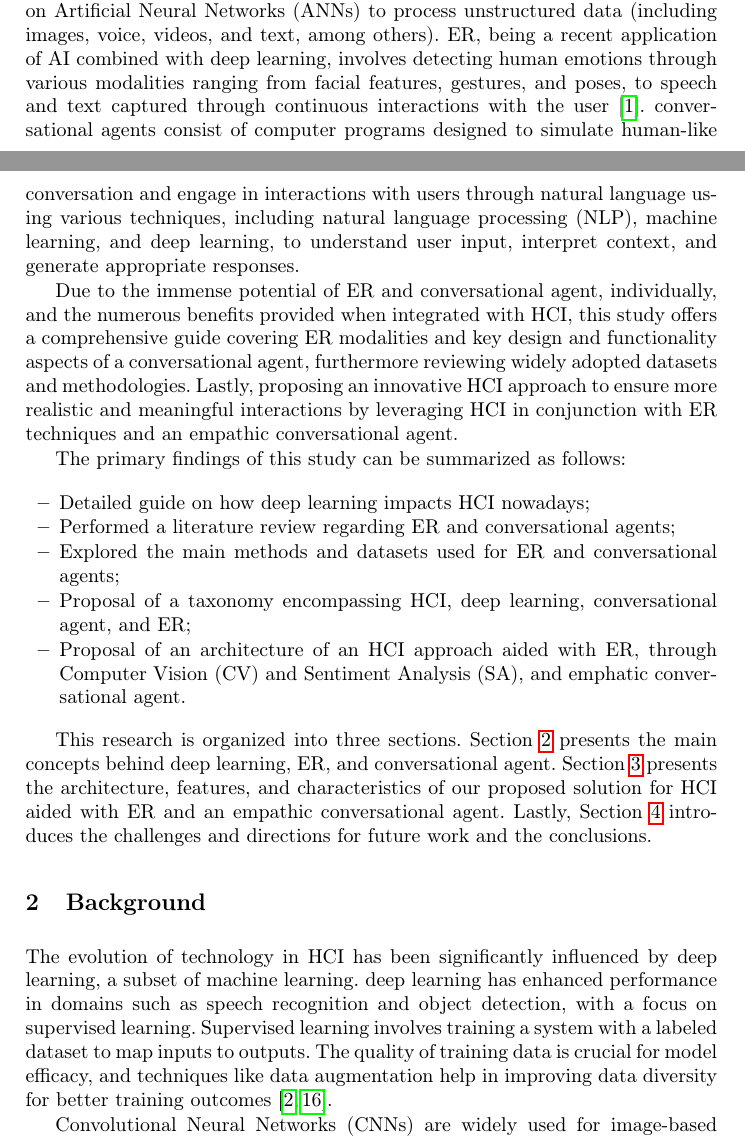
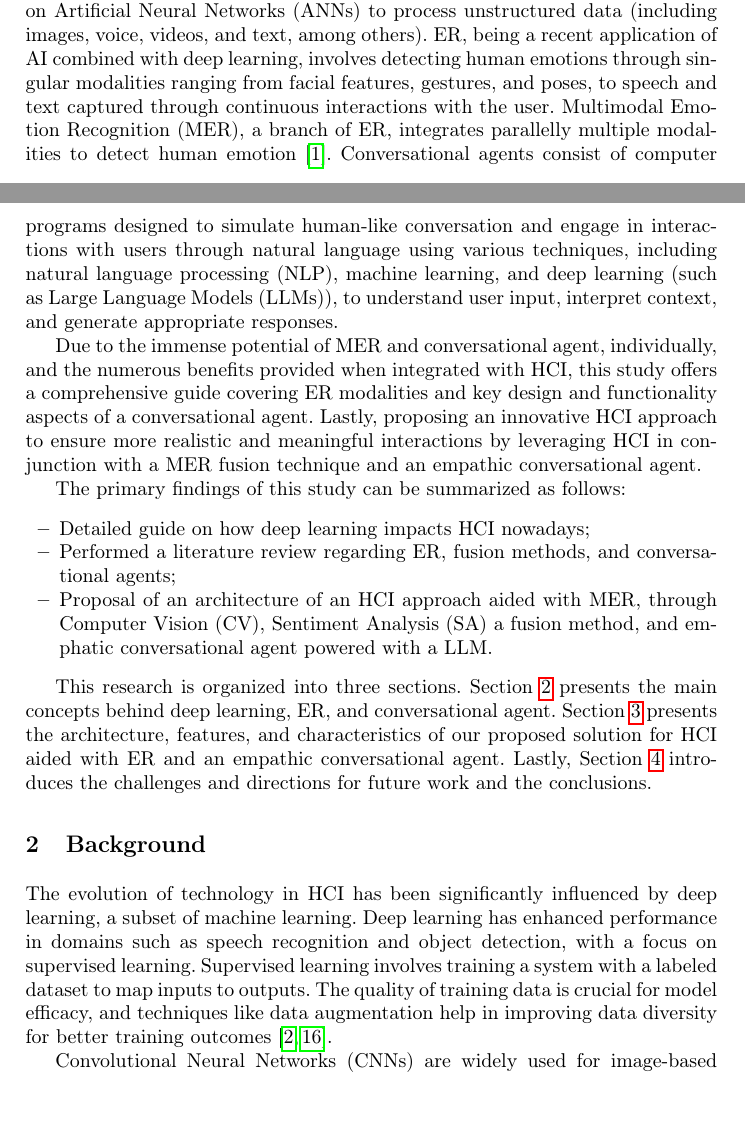
Before and after one commit to RafaelXokito/HCI-Approach-ECA-CV, a LaTeX paper (main.tex): two parts of pages 1 and 2 of 10, joined at a grey line, cut so that both start at the same text, the shorter picture padded with empty space. Compiled offline with pdfLaTeX.

Commit message:
Intro and background review from reading

```diff
--- a/main.tex
+++ b/main.tex
@@ -62,17 +62,15 @@ The abstract should briefly summarize the contents of the paper in
 
 Empathy, which entails comprehending and sharing others' emotions to forge emotional connections, is vital for human relationships. Similarly, in Human-Computer Interaction (HCI), empathy is crucial in ensuring more realistic, improved, convenient and meaningful interactions. However, the typical HCI, aimed at tailoring computer systems to meet the specific needs and preferences of individuals, still lacks the users' emotional state, therefore losing crucial information during these interactions \cite{jaiswal_facial_2020}.  Recent Artificial Intelligence (AI) techniques, such as Emotion Recognition (ER) and empathic conversational agents, when integrated with HCI allow for continuous understanding of the user's emotions throughout interactions and empathically providing responses, greatly contribute to an increase in the quality and deepness of interactions between humans and computers, improving the user's overall experience \cite{santos_approaches_2018}.
 
-Artificial Intelligence (AI) encompasses various techniques and methodologies aimed at enabling machines to perform tasks that typically require human intelligence, whereas deep learning stands out as a specialized approach relying on Artificial Neural Networks (ANNs) to process unstructured data (including images, voice, videos, and text, among others). ER, being a recent application of AI combined with deep learning, involves detecting human emotions through various modalities ranging from facial features, gestures, and poses, to speech and text captured through continuous interactions with the user \cite{alrowais_modified_2023}.  conversational agents consist of computer programs designed to simulate human-like conversation and engage in interactions with users through natural language using various techniques, including natural language processing (NLP), machine learning, and deep learning, to understand user input, interpret context, and generate appropriate responses.
+Artificial Intelligence (AI) encompasses various techniques and methodologies aimed at enabling machines to perform tasks that typically require human intelligence, whereas deep learning stands out as a specialized approach relying on Artificial Neural Networks (ANNs) to process unstructured data (including images, voice, videos, and text, among others). ER, being a recent application of AI combined with deep learning, involves detecting human emotions through singular modalities ranging from facial features, gestures, and poses, to speech and text captured through continuous interactions with the user. Multimodal Emotion Recognition (MER), a branch of ER, integrates parallelly multiple modalities to detect human emotion \cite{alrowais_modified_2023}. Conversational agents consist of computer programs designed to simulate human-like conversation and engage in interactions with users through natural language using various techniques, including natural language processing (NLP), machine learning, and deep learning (such as Large Language Models (LLMs)), to understand user input, interpret context, and generate appropriate responses.
 
-Due to the immense potential of ER and conversational agent, individually, and the numerous benefits provided when integrated with HCI, this study offers a comprehensive guide covering ER modalities and key design and functionality aspects of a conversational agent, furthermore reviewing widely adopted datasets and methodologies. Lastly, proposing an innovative HCI approach to ensure more realistic and meaningful interactions by leveraging HCI in conjunction with ER techniques and an empathic conversational agent.
+Due to the immense potential of MER and conversational agent, individually, and the numerous benefits provided when integrated with HCI, this study offers a comprehensive guide covering ER modalities and key design and functionality aspects of a conversational agent. Lastly, proposing an innovative HCI approach to ensure more realistic and meaningful interactions by leveraging HCI in conjunction with a MER fusion technique and an empathic conversational agent.
 
 The primary findings of this study can be summarized as follows:
 \begin{itemize}
 	\item Detailed guide on how deep learning impacts HCI nowadays;
-	\item Performed a literature review regarding ER and conversational agents;
-	\item Explored the main methods and datasets used for ER and conversational agents;
-	\item Proposal of a taxonomy encompassing HCI, deep learning, conversational agent, and ER;
-	\item Proposal of an architecture of an HCI approach aided with ER, through Computer Vision (CV) and Sentiment Analysis (SA), and emphatic conversational agent.
+	\item Performed a literature review regarding ER, fusion methods, and conversational agents;
+	\item Proposal of an architecture of an HCI approach aided with MER, through Computer Vision (CV), Sentiment Analysis (SA) a fusion method, and emphatic conversational agent powered with a LLM.
 \end{itemize}
 
 This research is organized into three sections. Section \ref{sec:background} presents the main concepts behind deep learning, ER, and conversational agent. Section \ref{sec:solution} presents the architecture, features, and characteristics of our proposed solution for HCI aided with ER and an empathic conversational agent. Lastly, Section \ref{sec:conclusions}  introduces the challenges and directions for future work and the conclusions.
@@ -80,7 +78,7 @@ This research is organized into three sections. Section \ref{sec:background} pre
 \section{Background}
 \label{sec:background}
 
-The evolution of technology in HCI has been significantly influenced by deep learning, a subset of machine learning. deep learning has enhanced performance in domains such as speech recognition and object detection, with a focus on supervised learning. Supervised learning involves training a system with a labeled dataset to map inputs to outputs. The quality of training data is crucial for model efficacy, and techniques like data augmentation help in improving data diversity for better training outcomes \cite{Alrowais2023,Lecun2015}.
+The evolution of technology in HCI has been significantly influenced by deep learning, a subset of machine learning. Deep learning has enhanced performance in domains such as speech recognition and object detection, with a focus on supervised learning. Supervised learning involves training a system with a labeled dataset to map inputs to outputs. The quality of training data is crucial for model efficacy, and techniques like data augmentation help in improving data diversity for better training outcomes \cite{Alrowais2023,Lecun2015}.
 
 Convolutional Neural Networks (CNNs) are widely used for image-based tasks in HCI. These networks, with their structure of convolutional and pooling layers, process multi-array data like images efficiently, as depicted in Figure \ref{fig:cnnarchitecture}. This architecture is instrumental in emotion detection through computer vision, impacting HCI. CNNs not only enhance computational efficiency but also improve the robustness of the features extracted. Transfer learning plays a significant role in this context, facilitating knowledge transfer from large datasets to specific tasks and reducing the need for extensive data and computational resources \cite{Lecun2015, Khan2020}.
 
```
Also changed, not shown: main.tex (4 more changed lines).
